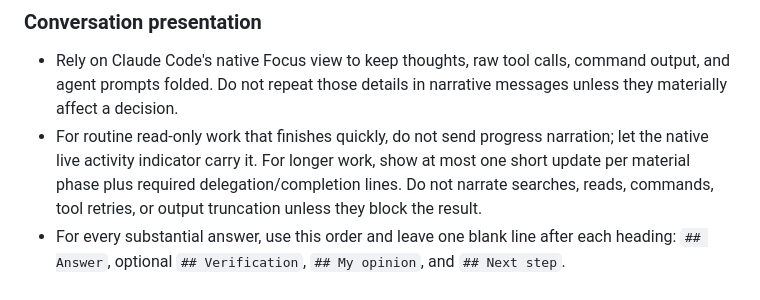
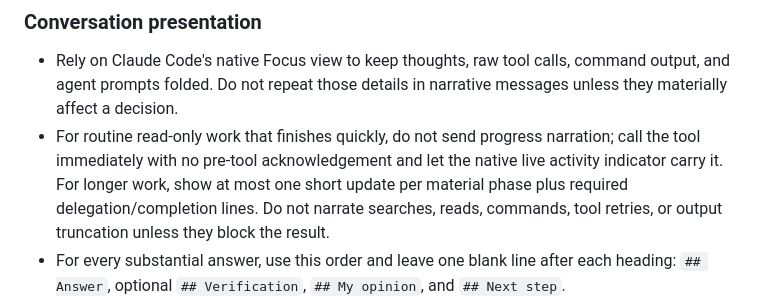
Before and after one commit to shrikrishna-skg/vs-code-configuration, a Markdown page: claude-code/config/CLAUDE.md, the part around the change. Rendered like a GitHub page.

Commit message:
style: suppress routine Claude preambles

```diff
--- a/claude-code/config/CLAUDE.md
+++ b/claude-code/config/CLAUDE.md
@@ -77,7 +77,8 @@ Never claim completion without evidence.
   command output, and agent prompts folded. Do not repeat those details in
   narrative messages unless they materially affect a decision.
 - For routine read-only work that finishes quickly, do not send progress
-  narration; let the native live activity indicator carry it. For longer work,
+  narration; call the tool immediately with no pre-tool acknowledgement and let
+  the native live activity indicator carry it. For longer work,
   show at most one short update per material phase plus required
   delegation/completion lines. Do not narrate searches, reads, commands, tool
   retries, or output truncation unless they block the result.
```
